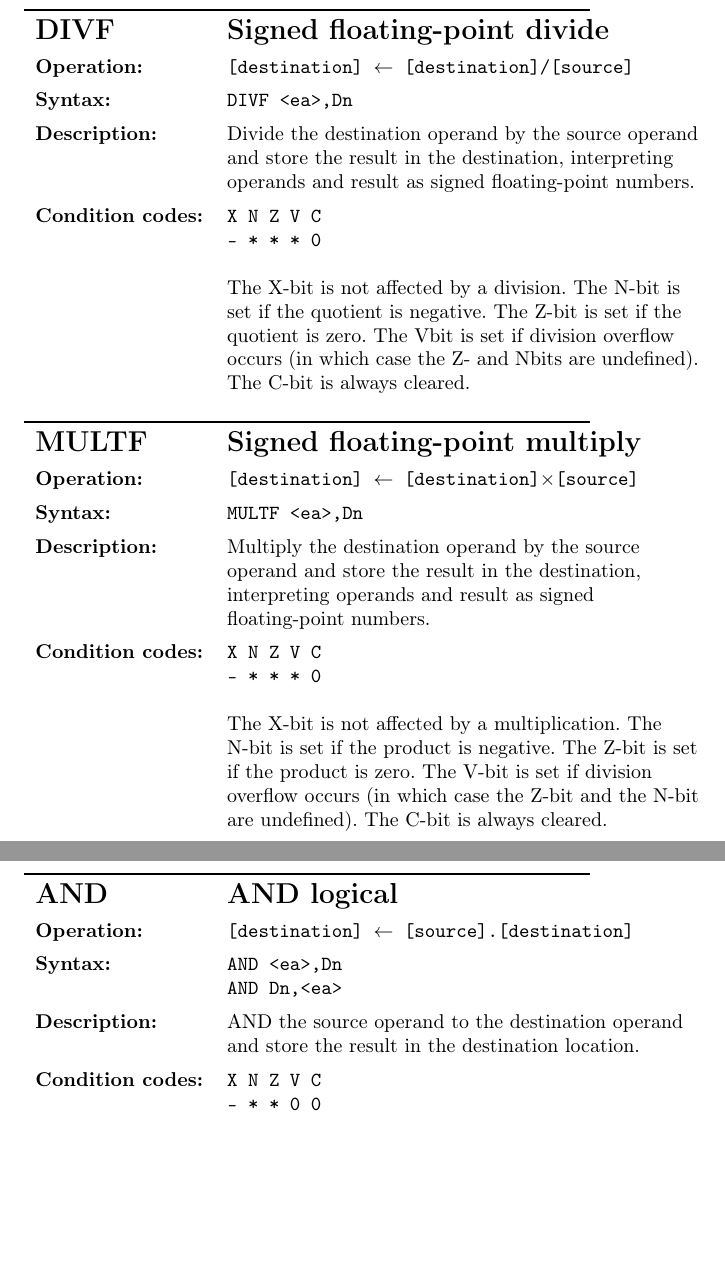
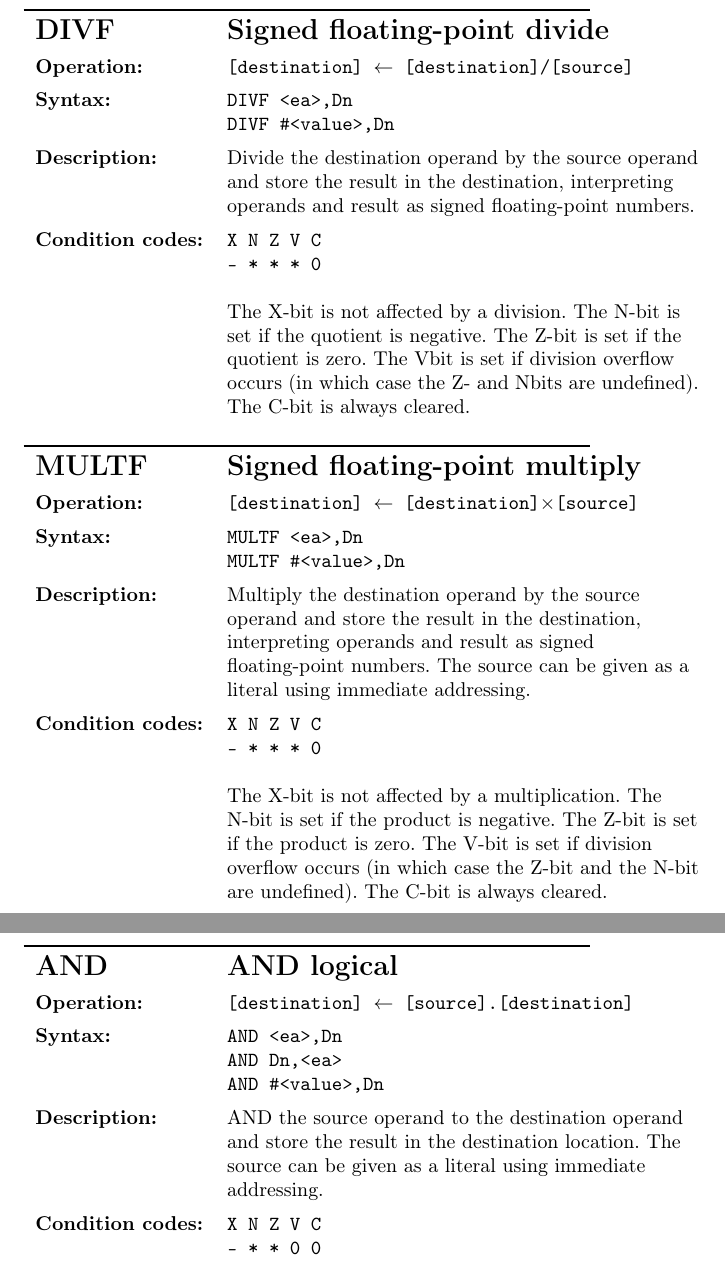
Before and after one commit to Jethro95/TSEA83_Graphing_Calculator, a LaTeX document (design/doc.tex): two parts of pages 7 and 8 of 11, joined at a grey line, cut so that both start at the same text, the shorter picture padded with empty space. Compiled offline with pdfLaTeX.

Commit message:
Added immediate addressing in appendix where it should be.

```diff
--- a/design/doc.tex
+++ b/design/doc.tex
@@ -166 +166,2 @@ En fungerande processor som kan rita ut flyttal från en adress i minnet med hj
   \textbf{Description:}  	& Add the source operand to the destination operand and store the
+result in the destination location. The source can be given as a literal using immediate addressing.\\
@@ -182 +182,2 @@ result in the destination location.\\
   \textbf{Description:}  	& Add the source operand to the destination operand and store the
+result in the destination location, interpreting operands and sum as signed floating-point numbers. The source can be given as a literal using immediate addressing.\\
@@ -200 +200,2 @@ result in the destination location, interpreting operands and sum as signed floa
   \textbf{Description:}  	& Subtract the destination operand from the source operand and store the
+result in the destination location. The source can be given as a literal using immediate addressing.\\
@@ -216 +216,2 @@ result in the destination location.\\
   \textbf{Description:}  	& Subtract the destination operand from the source operand and store the
+result in the destination location, interpreting operands and difference as signed floating-point numbers. The source can be given as a literal using immediate addressing.\\
@@ -230,7 +230,7 @@ result in the destination location, interpreting operands and difference as sign
 \begin{tabularx}{\textwidth}{lL}
   {\Large \textbf{DIVF}} 	& {\Large \textbf{Signed floating-point divide}}\\
   \textbf{Operation:} 		& \texttt{[destination] $\leftarrow$ [destination]/[source]}\\
-  \textbf{Syntax:}  		& \texttt{DIVF <ea>,Dn}\\
+  \textbf{Syntax:}  		& \texttt{DIVF <ea>,Dn}\newline\texttt{DIVF \#<value>,Dn}\\
   \textbf{Description:}  	& Divide the destination operand by the source operand and store
 the result in the destination, interpreting operands and result as signed floating-point numbers.\\
   \textbf{Condition codes:} & \texttt{X N Z V C\newline - * * * 0}\newline\newline The X-bit is not affected by a division. The N-bit is set if the
@@ -249,9 +249,9 @@ are undefined). The C-bit is always cleared.\\
 \begin{tabularx}{\textwidth}{lL}
   {\Large \textbf{MULTF}} 	& {\Large \textbf{Signed floating-point multiply}}\\
   \textbf{Operation:} 		& \texttt{[destination] $\leftarrow$ [destination]$\times$[source]}\\
-  \textbf{Syntax:}  		& \texttt{MULTF <ea>,Dn}\\
+  \textbf{Syntax:}  		& \texttt{MULTF <ea>,Dn}\newline\texttt{MULTF \#<value>,Dn}\\
   \textbf{Description:}  	& Multiply the destination operand by the source operand and store
-the result in the destination, interpreting operands and result as signed floating-point numbers.\\
+the result in the destination, interpreting operands and result as signed floating-point numbers. The source can be given as a literal using immediate addressing.\\
   \textbf{Condition codes:} & \texttt{X N Z V C\newline - * * * 0}\newline\newline The X-bit is not affected by a multiplication. The N-bit is set if the
 product is negative. The Z-bit is set if the product is zero. The V-bit
 is set if division overflow occurs (in which case the Z-bit and the N-bit
@@ -270,9 +270,9 @@ are undefined). The C-bit is always cleared.\\
 \begin{tabularx}{\textwidth}{lL}
   {\Large \textbf{AND}} 	& {\Large \textbf{AND logical}}\\
   \textbf{Operation:} 		& \texttt{[destination] $\leftarrow$ [source].[destination]}\\
-  \textbf{Syntax:}  		& \texttt{AND <ea>,Dn}\newline\texttt{AND Dn,<ea>}\\
+  \textbf{Syntax:}  		& \texttt{AND <ea>,Dn}\newline\texttt{AND Dn,<ea>}\newline\texttt{AND \#<value>,Dn}\\
   \textbf{Description:}  	& AND the source operand to the destination operand and store the
-result in the destination location.\\
+result in the destination location. The source can be given as a literal using immediate addressing.\\
   \textbf{Condition codes:} & \texttt{X N Z V C\newline - * * 0 0}\newline\newline The N-bit is set to the most significant bit of the result. The Z-bit is set if the result is equal to zero.\\
 \end{tabularx}
 \newline
```
Also changed, not shown: design/doc.pdf, design/doc.tex (12 more changed lines).
